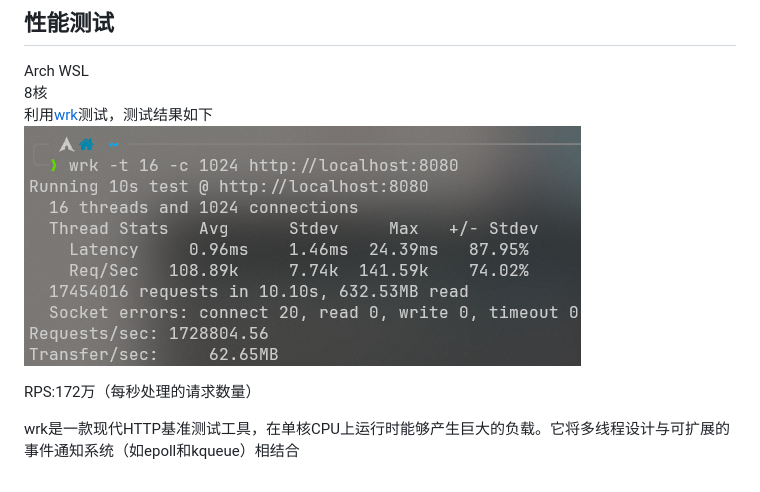
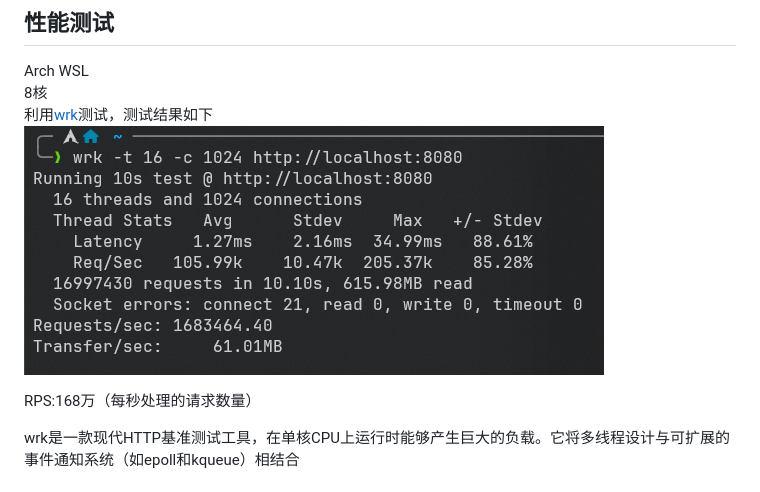
Before and after one commit to AomaYple/webServer, a Markdown page: README.md, the part around the change. GitHub-like rendering; pictures changed too: resources/test.png.

Commit message:
更新测试

```diff
--- a/README.md
+++ b/README.md
@@ -84,7 +84,7 @@ Arch WSL
 利用[wrk](https://github.com/wg/wrk)测试，测试结果如下
 ![image](resources/test.png)
 
-RPS:172万（每秒处理的请求数量）
+RPS:168万（每秒处理的请求数量）
 
 wrk是一款现代HTTP基准测试工具，在单核CPU上运行时能够产生巨大的负载。它将多线程设计与可扩展的事件通知系统（如epoll和kqueue）相结合
 
```
